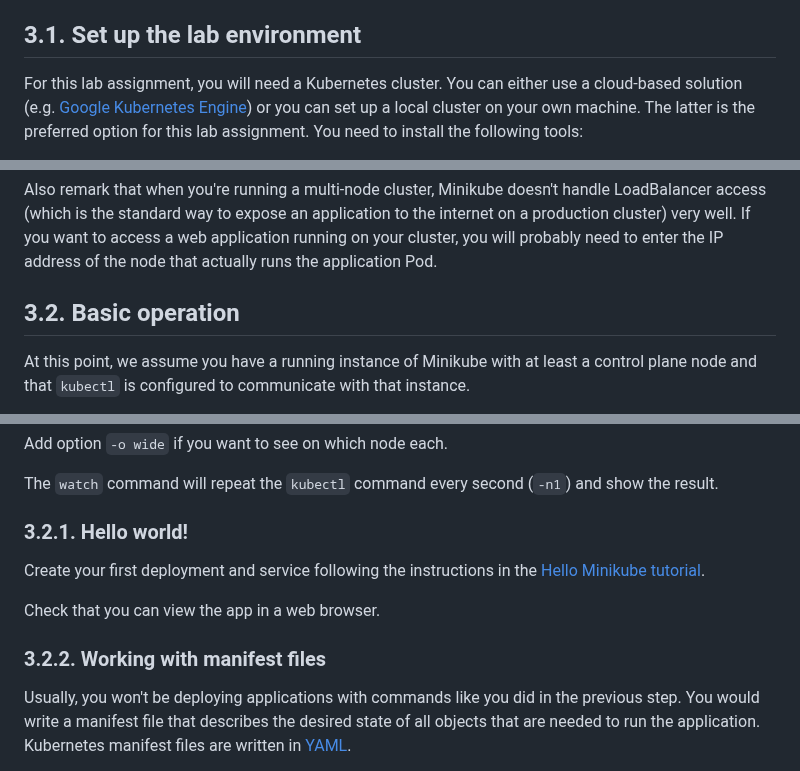
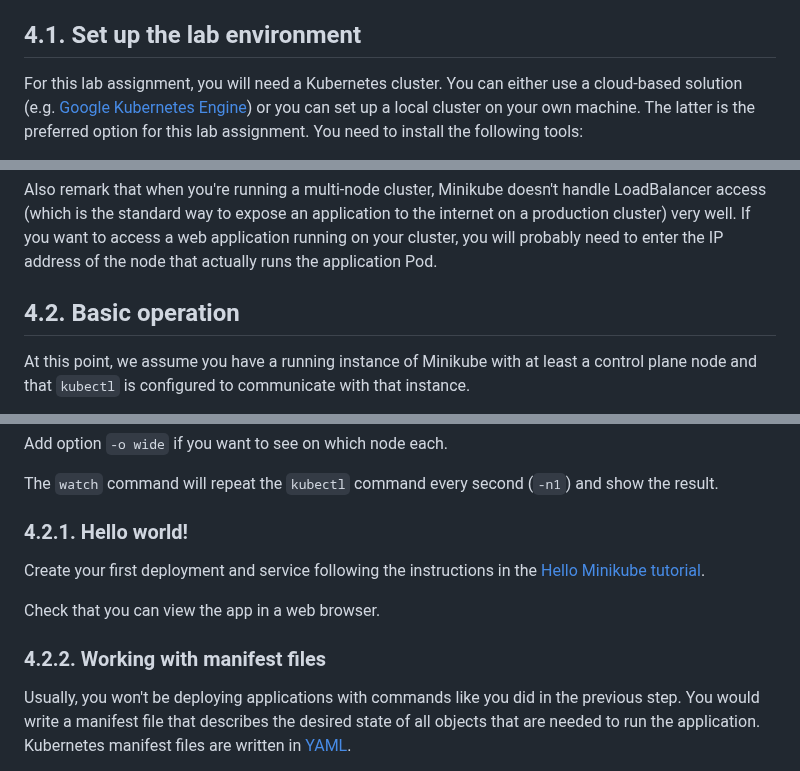
Before and after one commit to HOGENT-MLOps/mlops-labs, a Markdown page: assignment/04-kubernetes.md, 3 parts joined by grey strips. Drawn GitHub-style.

Commit message:
Fix numbering in k8s assignment

```diff
--- a/assignment/04-kubernetes.md
+++ b/assignment/04-kubernetes.md
@@ -42,7 +42,7 @@ If you think you will use Kubernetes professionally, or if you want to gain a mu
 - Hightower, K. (2021) *Kubernetes The Hard Way.* Retrieved 2022-09-10 from <https://github.com/kelseyhightower/kubernetes-the-hard-way>
   - Instructions to set up Kubernetes manually. Anyone running Kubernetes in production should know the platform inside out. This guide helps you to install and configure all the necessary components, which is probably the best way to really understand how it works under the hood.
 
-## 3.1. Set up the lab environment
+## 4.1. Set up the lab environment
 
 For this lab assignment, you will need a Kubernetes cluster. You can either use a cloud-based solution (e.g. [Google Kubernetes Engine](https://cloud.google.com/kubernetes-engine)) or you can set up a local cluster on your own machine. The latter is the preferred option for this lab assignment. You need to install the following tools:
 
@@ -79,7 +79,7 @@ Remark that there's a command that immediately starts multiple nodes: `minikube
 
 Also remark that when you're running a multi-node cluster, Minikube doesn't handle LoadBalancer access (which is the standard way to expose an application to the internet on a production cluster) very well. If you want to access a web application running on your cluster, you will probably need to enter the IP address of the node that actually runs the application Pod.
 
-## 3.2. Basic operation
+## 4.2. Basic operation
 
 At this point, we assume you have a running instance of Minikube with at least a control plane node and that `kubectl` is configured to communicate with that instance.
 
@@ -95,13 +95,13 @@ Add option `-o wide` if you want to see on which node each.
 
 The `watch` command will repeat the `kubectl` command every second (`-n1`) and show the result.
 
-### 3.2.1. Hello world!
+### 4.2.1. Hello world!
 
 Create your first deployment and service following the instructions in the [Hello Minikube tutorial](https://kubernetes.io/docs/tutorials/hello-minikube/).
 
 Check that you can view the app in a web browser.
 
-### 3.2.2. Working with manifest files
+### 4.2.2. Working with manifest files
 
 Usually, you won't be deploying applications with commands like you did in the previous step. You would write a manifest file that describes the desired state of all objects that are needed to run the application. Kubernetes manifest files are written in [YAML](https://yaml.org/).
 
```
Also changed, not shown: other parts of assignment/04-kubernetes.md (+6 -6 lines).
